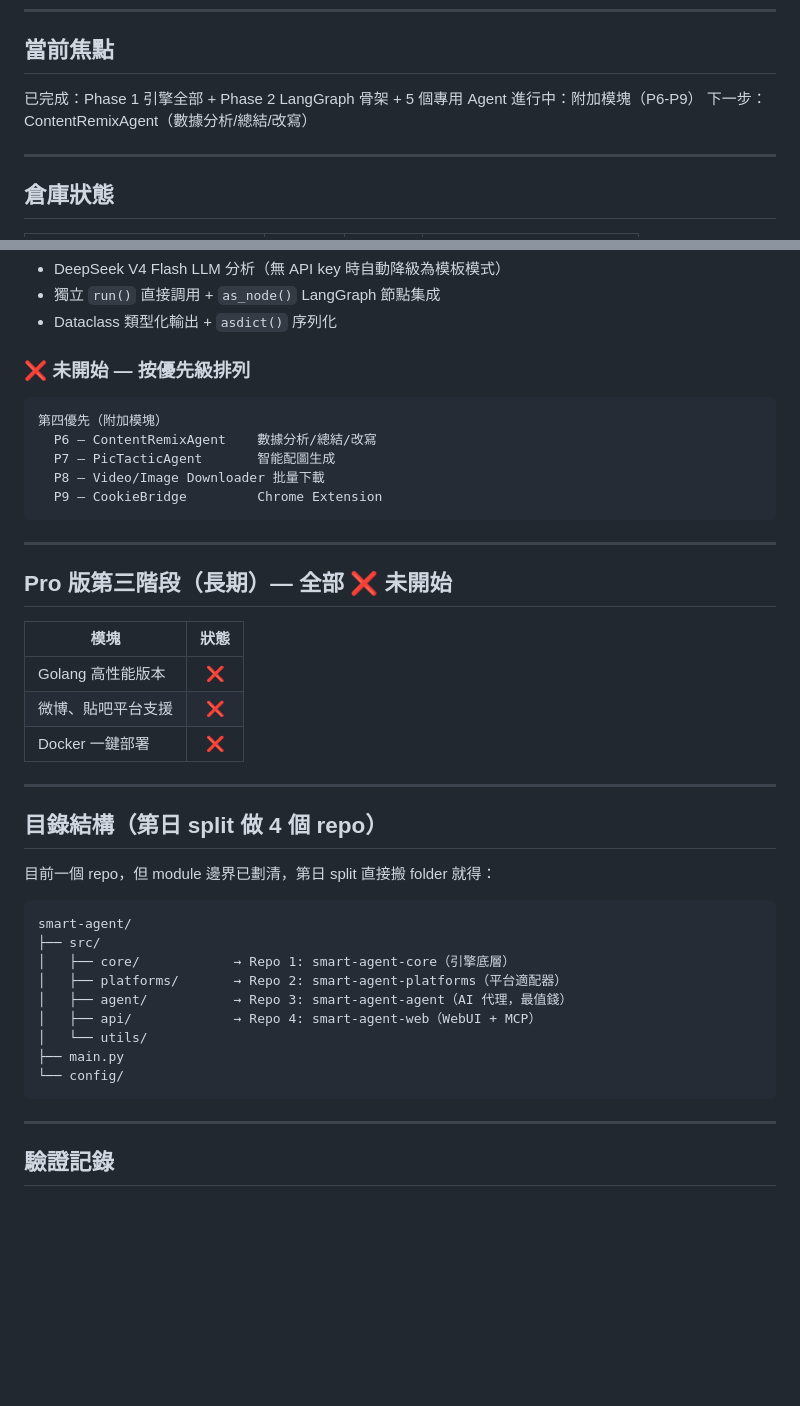
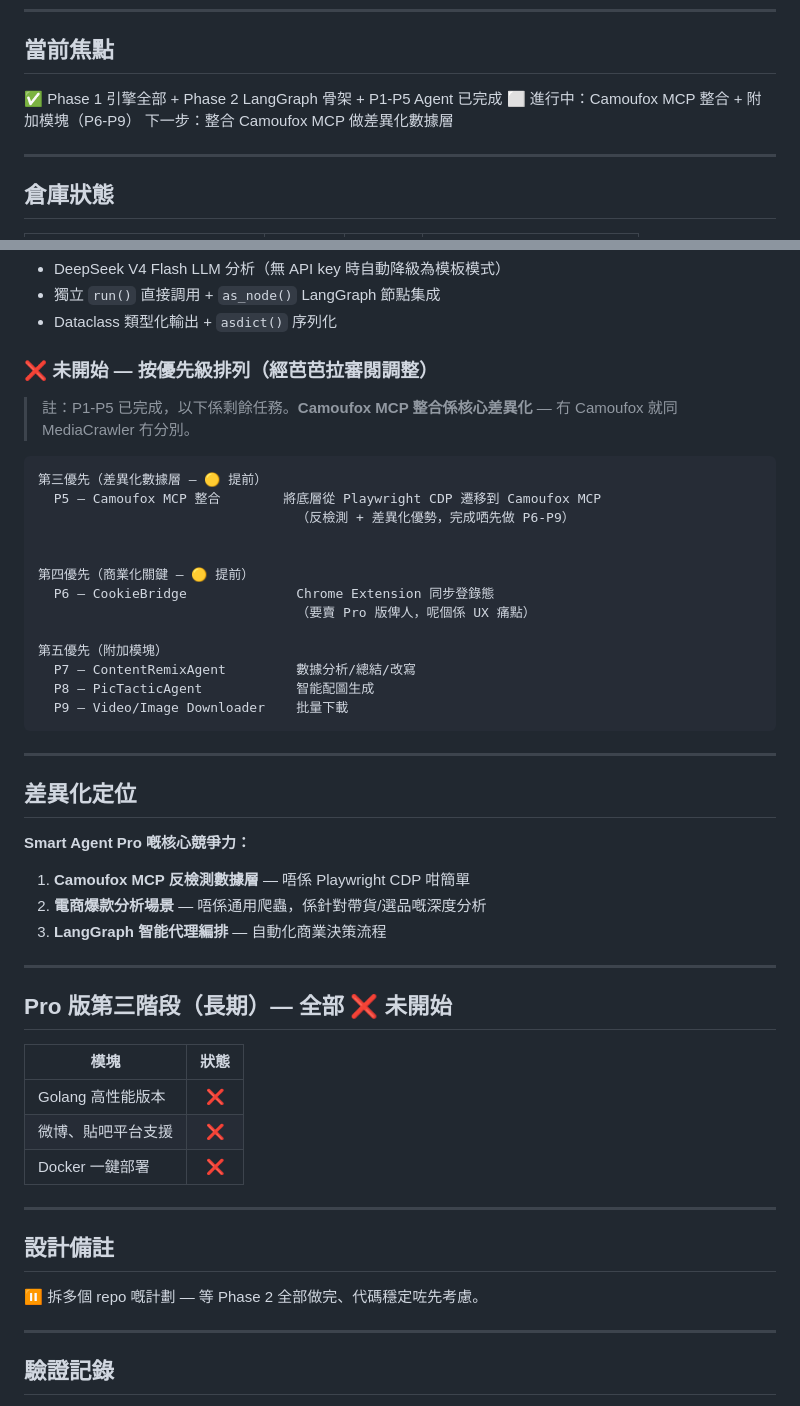
Before and after one commit to Smart75850/smart-agent, a Markdown page: STATUS.md, 2 parts joined by grey strips. Drawn GitHub-style; blank space fills up the shorter version.

Commit message:
docs: adjust priorities per Barbara review — Camoufox MCP moved up, CookieBridge earlier, repo split deferred

````diff
--- a/STATUS.md
+++ b/STATUS.md
@@ -7,9 +7,9 @@
 
 ## 當前焦點
 
-已完成：Phase 1 引擎全部 + Phase 2 LangGraph 骨架 + 5 個專用 Agent
-進行中：附加模塊（P6-P9）
-下一步：ContentRemixAgent（數據分析/總結/改寫）
+✅ Phase 1 引擎全部 + Phase 2 LangGraph 骨架 + P1-P5 Agent 已完成
+⬜ 進行中：Camoufox MCP 整合 + 附加模塊（P6-P9）
+下一步：整合 Camoufox MCP 做差異化數據層
 
 ---
 
@@ -65,15 +65,34 @@
 - 獨立 `run()` 直接調用 + `as_node()` LangGraph 節點集成
 - Dataclass 類型化輸出 + `asdict()` 序列化
 
-### ❌ 未開始 — 按優先級排列
+### ❌ 未開始 — 按優先級排列（經芭芭拉審閱調整）
+
+> 註：P1-P5 已完成，以下係剩餘任務。**Camoufox MCP 整合係核心差異化** — 冇 Camoufox 就同 MediaCrawler 冇分別。
 
 ```
-第四優先（附加模塊）
-  P6 — ContentRemixAgent    數據分析/總結/改寫
-  P7 — PicTacticAgent       智能配圖生成
-  P8 — Video/Image Downloader 批量下載
-  P9 — CookieBridge         Chrome Extension
+第三優先（差異化數據層 — 🟡 提前）
+  P5 — Camoufox MCP 整合        將底層從 Playwright CDP 遷移到 Camoufox MCP
+                                 （反檢測 + 差異化優勢，完成哂先做 P6-P9）
+
+
+第四優先（商業化關鍵 — 🟡 提前）
+  P6 — CookieBridge              Chrome Extension 同步登錄態
+                                 （要賣 Pro 版俾人，呢個係 UX 痛點）
+
+第五優先（附加模塊）
+  P7 — ContentRemixAgent         數據分析/總結/改寫
+  P8 — PicTacticAgent            智能配圖生成
+  P9 — Video/Image Downloader    批量下載
 ```
+
+---
+
+## 差異化定位
+
+**Smart Agent Pro 嘅核心競爭力：**
+1. **Camoufox MCP 反檢測數據層** — 唔係 Playwright CDP 咁簡單
+2. **電商爆款分析場景** — 唔係通用爬蟲，係針對帶貨/選品嘅深度分析
+3. **LangGraph 智能代理編排** — 自動化商業決策流程
 
 ---
 
@@ -87,21 +106,9 @@
 
 ---
 
-## 目錄結構（第日 split 做 4 個 repo）
+## 設計備註
 
-目前一個 repo，但 module 邊界已劃清，第日 split 直接搬 folder 就得：
-
-```
-smart-agent/
-├── src/
-│   ├── core/            → Repo 1: smart-agent-core（引擎底層）
-│   ├── platforms/       → Repo 2: smart-agent-platforms（平台適配器）
-│   ├── agent/           → Repo 3: smart-agent-agent（AI 代理，最值錢）
-│   ├── api/             → Repo 4: smart-agent-web（WebUI + MCP）
-│   └── utils/
-├── main.py
-└── config/
-```
+⏸️ 拆多個 repo 嘅計劃 — 等 Phase 2 全部做完、代碼穩定咗先考慮。
 
 ---
 
````
